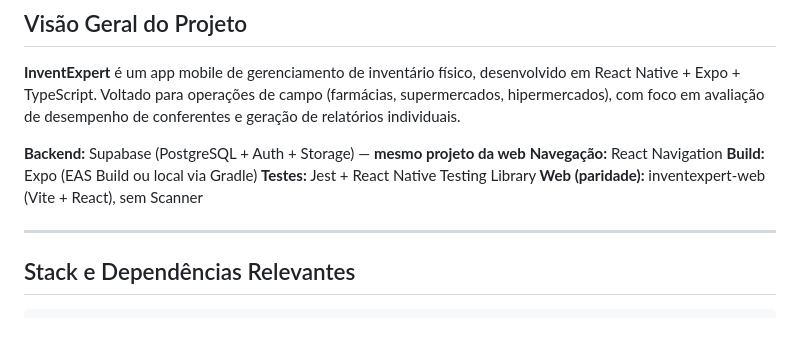
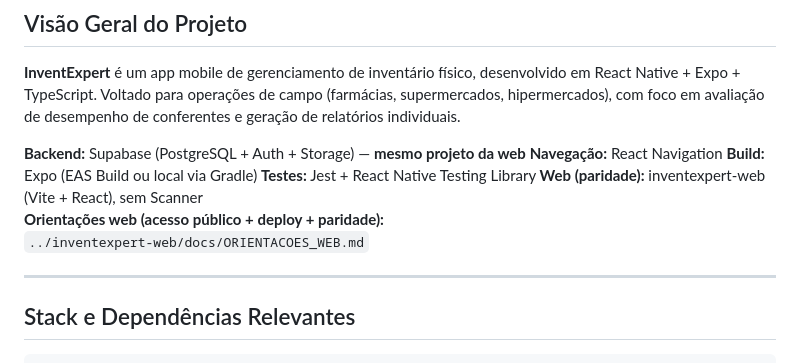
Before and after one commit to robconceicao/InventExpert, a Markdown page: CLAUDE.md, the part around the change. Rendered like a GitHub page; blank space fills up the shorter version.

Commit message:
docs: link para orientacoes da web publica

```diff
--- a/CLAUDE.md
+++ b/CLAUDE.md
@@ -65,6 +65,8 @@ de desempenho de conferentes e geração de relatórios individuais.
 **Build:** Expo (EAS Build ou local via Gradle)
 **Testes:** Jest + React Native Testing Library
 **Web (paridade):** inventexpert-web (Vite + React), sem Scanner
+**Orientações web (acesso público + deploy + paridade):**
+`../inventexpert-web/docs/ORIENTACOES_WEB.md`
 
 ---
 
```
